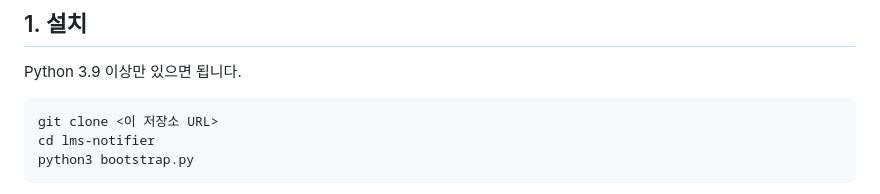
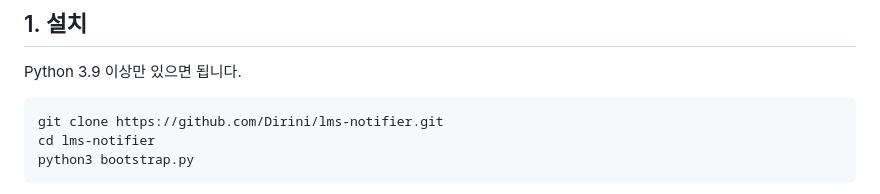
Before and after one commit to Dirini/lms-notifier, a Markdown page: README.md, the part around the change. GitHub-like rendering.

Commit message:
README에 실제 저장소 URL 채우기

````diff
--- a/README.md
+++ b/README.md
@@ -16,7 +16,7 @@
 Python 3.9 이상만 있으면 됩니다.
 
 ```bash
-git clone <이 저장소 URL>
+git clone https://github.com/Dirini/lms-notifier.git
 cd lms-notifier
 python3 bootstrap.py
 ```
````
